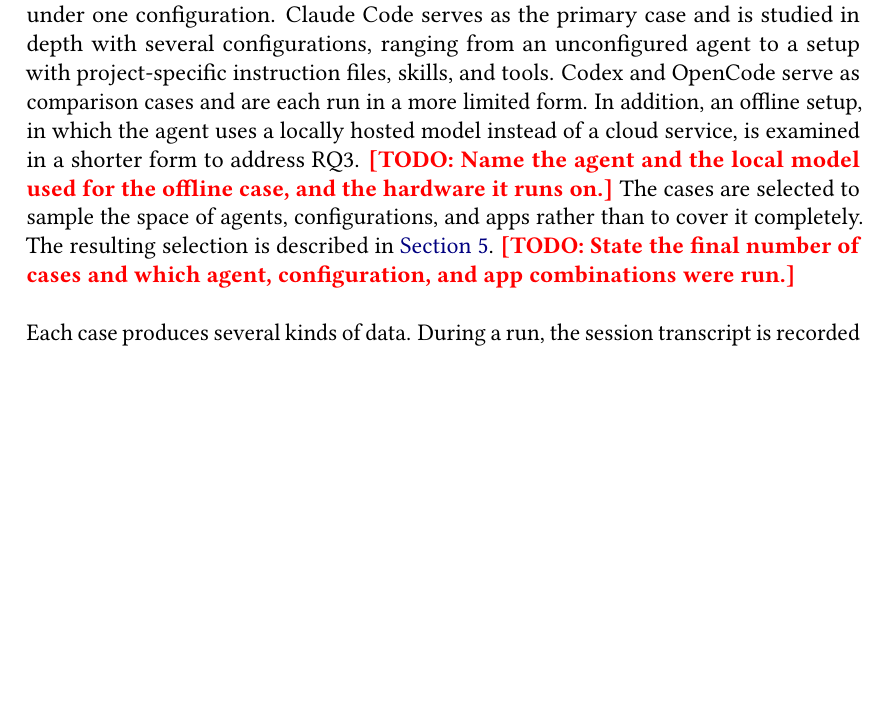
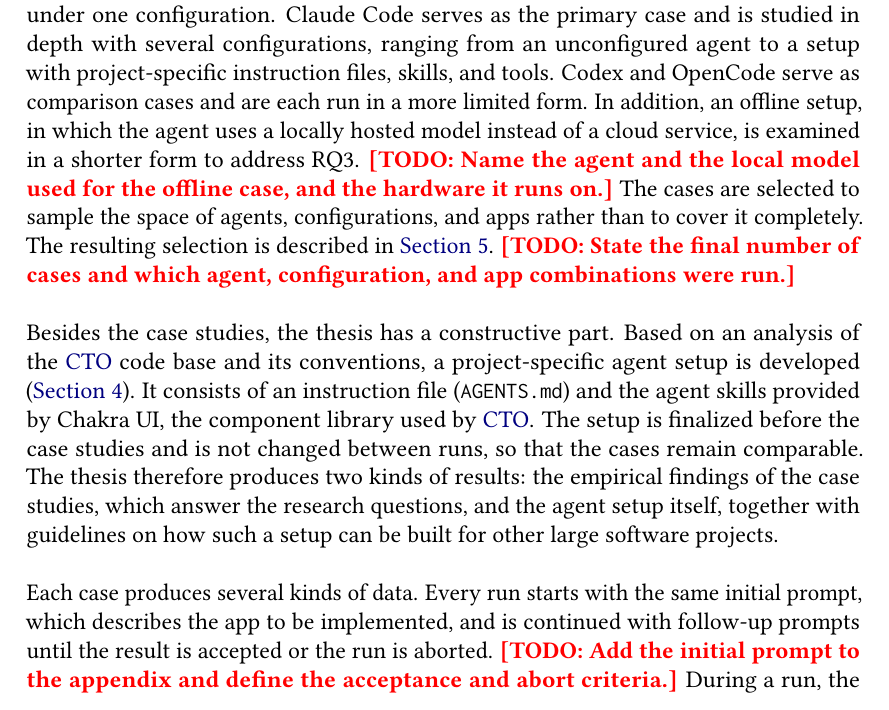
Before and after one commit to culso/masterthesis, a LaTeX document (main.tex, which reads 01introduction.tex): part of page 6 of 18, cut so that both start at the same text, the shorter picture padded with empty space. Compiled offline with pdfLaTeX.

Commit message:
Enhance introduction section with additional context on case studies and data collection methods

```diff
--- a/01introduction.tex
+++ b/01introduction.tex
@@ -45,7 +45,9 @@
 
 The unit of analysis is a single case, defined as one agent implementing one \ac{CTO} app under one configuration. Claude Code serves as the primary case and is studied in depth with several configurations, ranging from an unconfigured agent to a setup with project-specific instruction files, skills, and tools. Codex and OpenCode serve as comparison cases and are each run in a more limited form. In addition, an offline setup, in which the agent uses a locally hosted model instead of a cloud service, is examined in a shorter form to address RQ3. \todo{Name the agent and the local model used for the offline case, and the hardware it runs on.} The cases are selected to sample the space of agents, configurations, and apps rather than to cover it completely. The resulting selection is described in \cref{sec:implementation}. \todo{State the final number of cases and which agent, configuration, and app combinations were run.}
 
-Each case produces several kinds of data. During a run, the session transcript is recorded and observations are noted, in particular the number of prompts and iterations, the elapsed time, the points at which the agent got stuck, and the interventions by the developer. After a run, the resulting code is kept as an artifact. Finally, the result is reviewed by a developer who is familiar with the \ac{CTO} code base, and the reviewer's assessment is recorded. \todo{Describe who reviews (author, CTO maintainer, both?) and in which form the assessment is recorded (checklist, free text, interview?).}
+Besides the case studies, the thesis has a constructive part. Based on an analysis of the \ac{CTO} code base and its conventions, a project-specific agent setup is developed (\cref{sec:development}). It consists of an instruction file (\texttt{AGENTS.md}) and the agent skills provided by Chakra~UI, the component library used by \ac{CTO}. The setup is finalized before the case studies and is not changed between runs, so that the cases remain comparable. The thesis therefore produces two kinds of results: the empirical findings of the case studies, which answer the research questions, and the agent setup itself, together with guidelines on how such a setup can be built for other large software projects.
+
+Each case produces several kinds of data. Every run starts with the same initial prompt, which describes the app to be implemented, and is continued with follow-up prompts until the result is accepted or the run is aborted. \todo{Add the initial prompt to the appendix and define the acceptance and abort criteria.} During a run, the session transcript is recorded and observations are noted, in particular the number of prompts and iterations, the elapsed time, the points at which the agent got stuck, and the interventions by the developer. After a run, the resulting code is kept as an artifact. Finally, the result is reviewed by a developer who is familiar with the \ac{CTO} code base, and the reviewer's assessment is recorded. \todo{Describe who reviews (author, CTO maintainer, both?) and in which form the assessment is recorded (checklist, free text, interview?).}
 
 The analysis proceeds in two steps. In the first step, each case is evaluated against a common set of criteria, such as the autonomy of the agent, the adherence to the conventions of the \ac{CTO} code base, the reuse of existing code, and the correctness and maintainability of the result. These criteria are defined in \cref{sec:evaluation}. In the second step, the cases are compared with each other: across agents that received the same task and configuration, and across configurations of the same agent. \todo{Decide whether the \enquote{developing without an agent} baseline (see note in evaluation section) is part of the comparison.}
 
```
Also changed, not shown: main.pdf.
